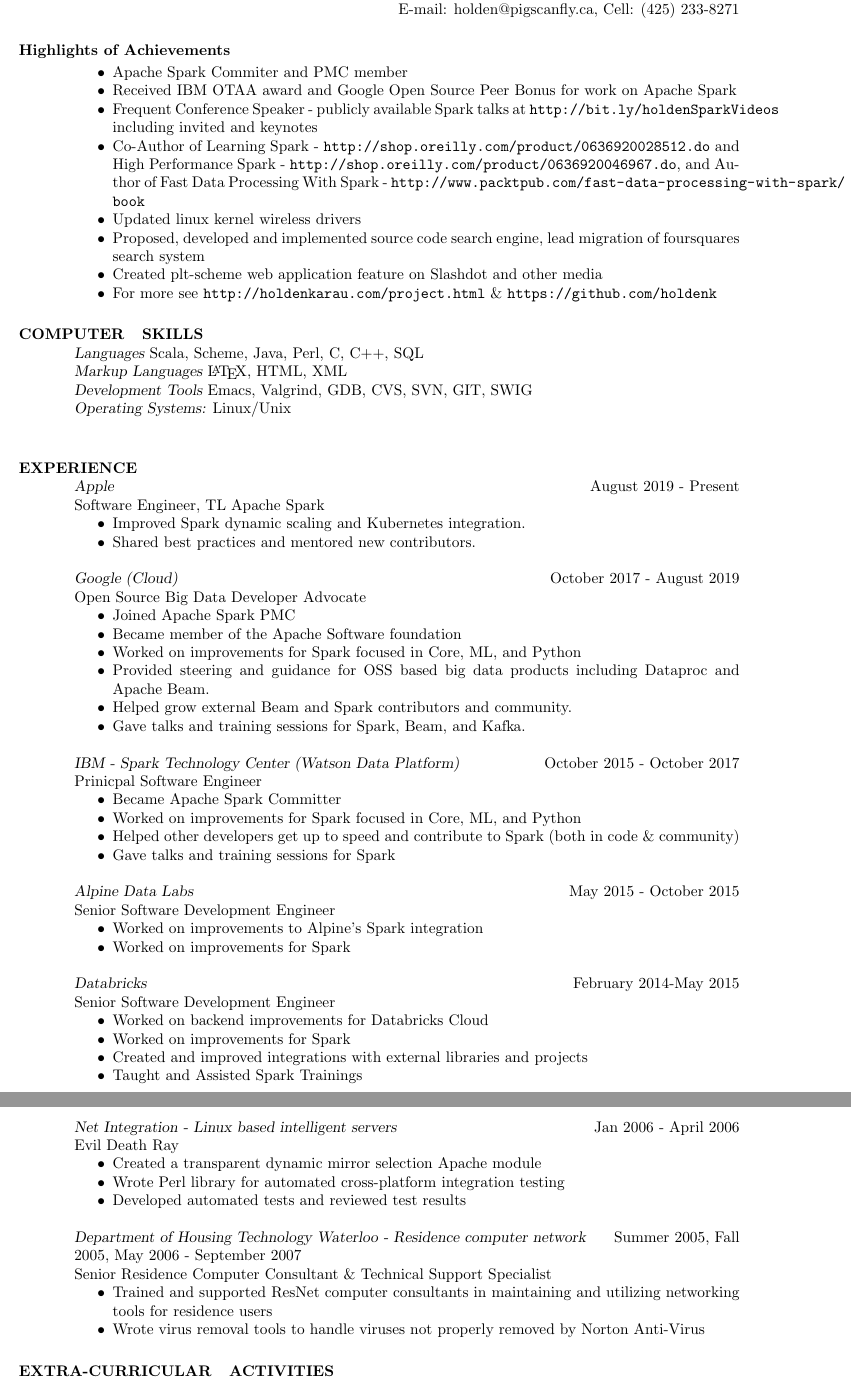
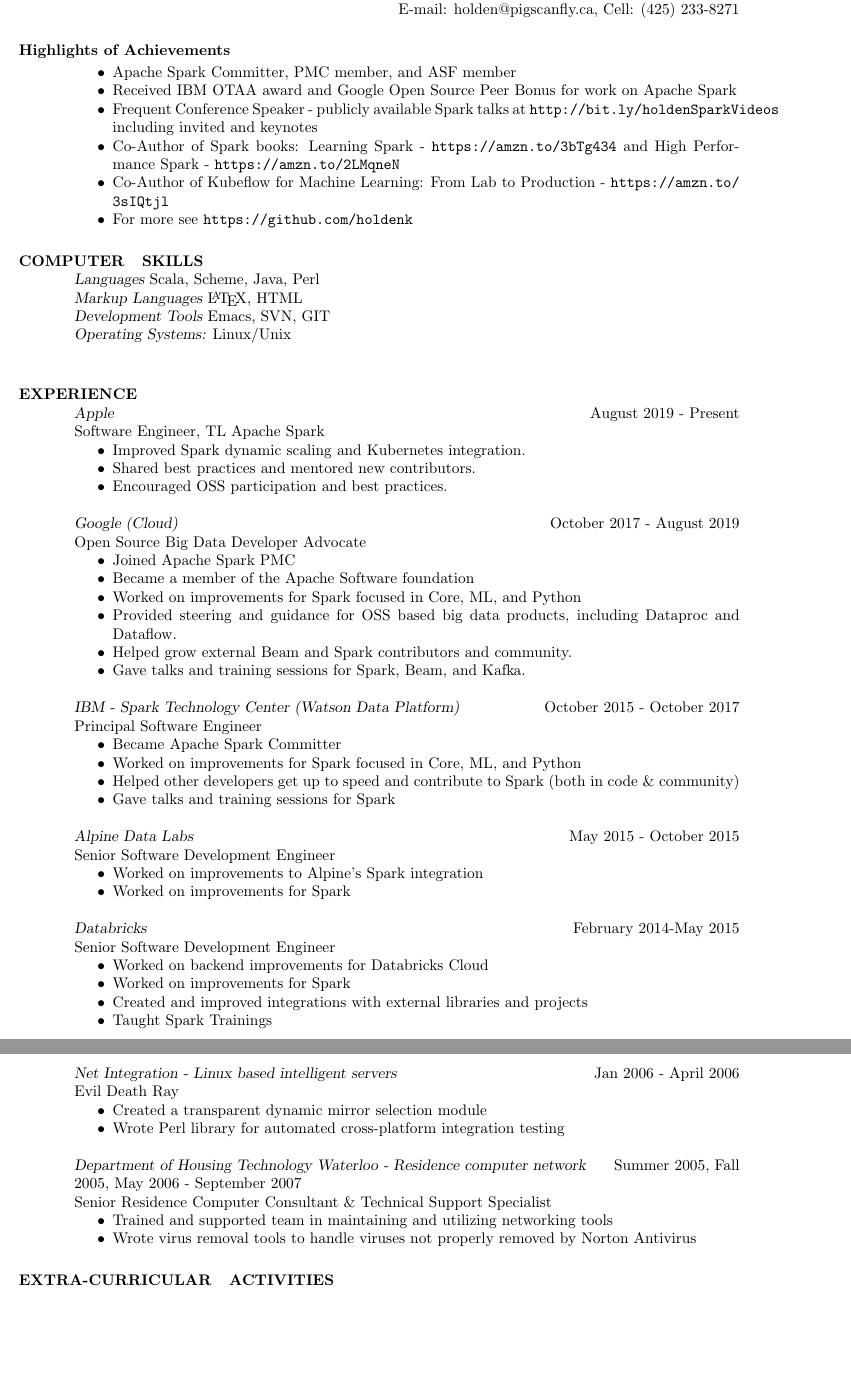
Before and after one commit to holdenk/resume, a LaTeX CV (resume.tex): two parts of pages 1 and 2 of 3 before the commit and two parts of pages 1 and 2 of 2 after it, joined at a grey line, cut so that both start at the same text, the shorter picture padded with empty space. Compiled offline with pdfLaTeX.

Commit message:
Cleanup resume a bit

```diff
--- a/resume.tex
+++ b/resume.tex
@@ -17,18 +17,16 @@
 \begin{resume}
   \section{Highlights of Achievements}
   \begin{itemize}  \itemsep -2pt %reduce space between items
-  \item{Apache Spark Commiter and PMC member}
+  \item{Apache Spark Committer, PMC member, and ASF member}
   \item{Received IBM OTAA award and Google Open Source Peer Bonus for work on Apache Spark}
   \item{Frequent Conference Speaker - publicly available Spark talks at \url{http://bit.ly/holdenSparkVideos} including invited and keynotes}
-  \item{Co-Author of Learning Spark - \url{http://shop.oreilly.com/product/0636920028512.do} and  High Performance Spark - \url{http://shop.oreilly.com/product/0636920046967.do}, and Author of Fast Data Processing With Spark - \url{http://www.packtpub.com/fast-data-processing-with-spark/book}}
-  \item{Updated linux kernel wireless drivers}
-  \item{Proposed, developed and implemented source code search engine, lead migration of foursquares search system}
-  \item{Created plt-scheme web application feature on Slashdot and other media}
-  \item{For more see \url{http://holdenkarau.com/project.html} \& \url{https://github.com/holdenk}}
+  \item{Co-Author of Spark books: Learning Spark - \url{https://amzn.to/3bTg434} and High Performance Spark - \url{https://amzn.to/2LMqneN}}
+  \item{Co-Author of Kubeflow for Machine Learning: From Lab to Production  - \url{https://amzn.to/3sIQtjl}}
+  \item{For more see \url{https://github.com/holdenk}}
 \end{itemize}
-\section{COMPUTER \\ SKILLS} {\sl Languages} Scala, Scheme, Java, Perl, C, C++, SQL \\
-                {\sl Markup Languages} \LaTeX , HTML, XML \\
-                {\sl Development Tools} Emacs, Valgrind, GDB, CVS, SVN, GIT, SWIG \\
+\section{COMPUTER \\ SKILLS} {\sl Languages} Scala, Scheme, Java, Perl \\
+                {\sl Markup Languages} \LaTeX , HTML \\
+                {\sl Development Tools} Emacs, SVN, GIT \\
                 {\sl Operating Systems:}  Linux/Unix \\
 
 \section{EXPERIENCE}
@@ -37,19 +35,20 @@
         \begin{itemize}  \itemsep -2pt % reduce space between items
           \item Improved Spark dynamic scaling and Kubernetes integration.
           \item Shared best practices and mentored new contributors.
+          \item Encouraged OSS participation and best practices.
         \end{itemize}
         {\sl Google (Cloud)} \hfill October 2017 - August 2019\\
         Open Source Big Data Developer Advocate
         \begin{itemize}  \itemsep -2pt % reduce space between items
           \item Joined Apache Spark PMC
-          \item Became member of the Apache Software foundation
+          \item Became a member of the Apache Software foundation
           \item Worked on improvements for Spark focused in Core, ML, and Python
-          \item Provided steering and guidance for OSS based big data products including Dataproc and Apache Beam.
+          \item Provided steering and guidance for OSS based big data products, including Dataproc and Dataflow.
           \item Helped grow external Beam and Spark contributors and community.
           \item Gave talks and training sessions for Spark, Beam, and Kafka.
         \end{itemize}
             {\sl IBM - Spark Technology Center (Watson Data Platform)} \hfill October 2015 - October 2017\\
-        Prinicpal Software Engineer
+        Principal Software Engineer
         \begin{itemize}  \itemsep -2pt % reduce space between items
           \item Became Apache Spark Committer
           \item Worked on improvements for Spark focused in Core, ML, and Python
@@ -68,7 +67,7 @@
           \item Worked on backend improvements for Databricks Cloud
           \item Worked on improvements for Spark
           \item Created and improved integrations with external libraries and projects
-          \item Taught and Assisted Spark Trainings
+          \item Taught Spark Trainings
         \end{itemize}
         {\sl Google} \hfill August 2012-February 2014\\
         Software Development Engineer
@@ -121,15 +120,14 @@
         {\sl Net Integration - Linux based intelligent servers} \hfill Jan 2006 - April 2006 \\
         Evil Death Ray
         \begin{itemize}  \itemsep -2pt %reduce space between items
-        \item{Created a transparent dynamic mirror selection Apache module}
+        \item{Created a transparent dynamic mirror selection module}
         \item{Wrote Perl library for automated cross-platform integration testing}
-        \item{Developed automated tests and reviewed test results}
         \end{itemize}
         {\sl Department of Housing Technology Waterloo - Residence computer network} \hfill Summer 2005, Fall 2005, May 2006 - September 2007 \\
         Senior Residence Computer Consultant \& Technical Support Specialist
         \begin{itemize} \itemsep -2pt %reduce space between items
-        \item{Trained and supported ResNet computer consultants in maintaining and utilizing networking tools for residence users}
-        \item{Wrote virus removal tools to handle viruses not properly removed by Norton Anti-Virus}
+        \item{Trained and supported team in maintaining and utilizing networking tools}
+        \item{Wrote virus removal tools to handle viruses not properly removed by Norton Antivirus}
         \end{itemize}
 
 
```
Also changed, not shown: resume.tex (14 more changed lines).
